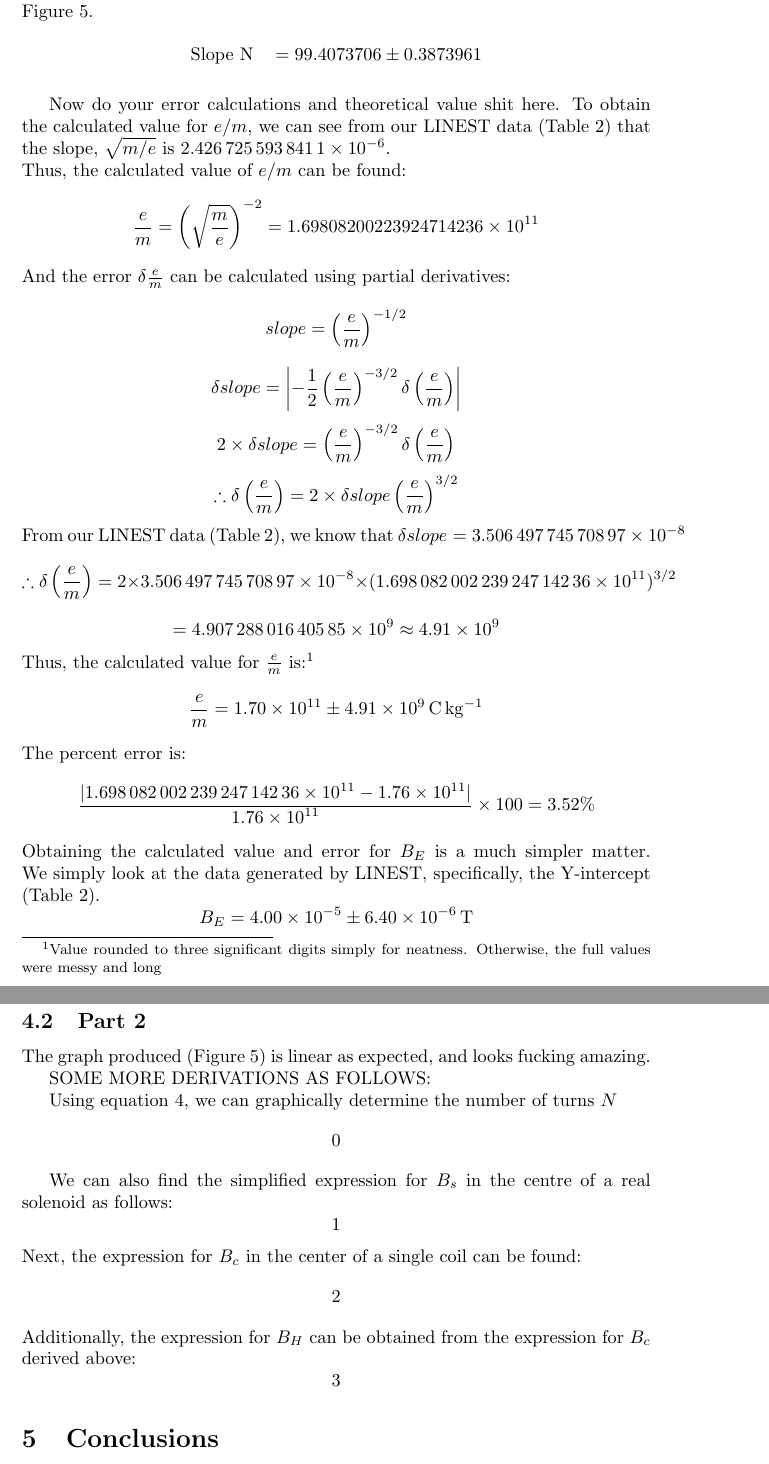
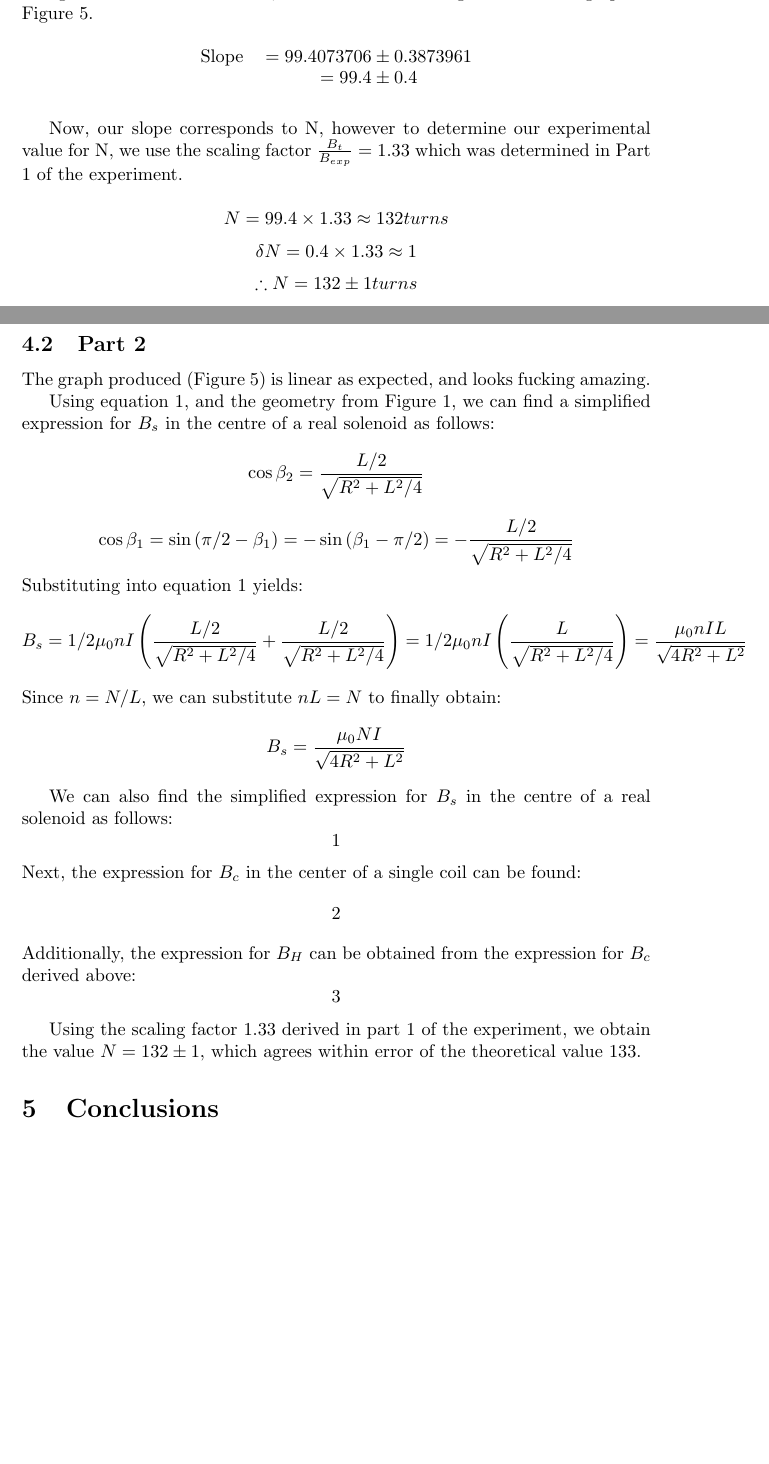
Before and after one commit to Arunscape/LaTeX-Stuff, a LaTeX document (Phys 230 Lab Reports/Experiment 3/Lab4.tex): two parts of pages 8 and 10 of 10 before the commit and two parts of pages 8 and 9 of 10 after it, joined at a grey line, cut so that both start at the same text, the shorter picture padded with empty space. The pictures show the PDF file Phys 230 Lab Reports/Experiment 3/Lab4.pdf that the author committed with the source.

Commit message:
one major part of discussion done

```diff
--- a/Phys 230 Lab Reports/Experiment 3/Lab4.tex
+++ b/Phys 230 Lab Reports/Experiment 3/Lab4.tex
@@ -283,37 +283,14 @@ Then, our experimental value for N will be the slope, and the y-intercept should
 \begin{table}[H]
 \centering
 \begin{tabular}{cc}
-  Slope N &  $ =99.4073706 \pm 0.3873961 $ \\
+  Slope &  $=99.4073706 \pm 0.3873961 $ \\
+        &  $=99.4 \pm 0.4$
   % Y-Intercept: &  $\num{3.99642631798173E-05}\pm \num{6.40167504007098E-06}$ \\
 \end{tabular}
 % \caption{LINEST data from the graph in Figure 3}
 \end{table}
 
-Now do your error calculations and theoretical value shit here.
-\noindent To obtain the calculated value for $e/m$, we can see from our LINEST data (Table 2) that the slope, $\sqrt{m/e}$ is
-$\num{2.4267255938411E-06}$.\\
-Thus, the calculated value of $e/m$ can be found:
-$$ \frac{e}{m} = \left(\sqrt{\frac{m}{e}}\right)^{-2} = 1.69808200223924714236 \times 10^{11} $$
-And the error $\delta \frac{e}{m}$ can be calculated using partial derivatives:
-$$slope= \left(\frac{e}{m}\right)^{-1/2}$$
-$$\delta slope = \left| -\frac{1}{2} \left(\frac{e}{m}\right)^{-3/2} \delta \left(\frac{e}{m}\right)\right|$$
-$$ 2 \times \delta slope = \left(\frac{e}{m}\right)^{-3/2} \delta \left(\frac{e}{m}\right) $$
-$$ \therefore \delta \left(\frac{e}{m}\right) = 2 \times \delta slope \left(\frac{e}{m}\right)^{3/2}$$
-From our LINEST data (Table 2), we know that $\delta slope = \num{3.50649774570897E-08} $
-$$ \therefore \delta \left(\frac{e}{m}\right) = 2 \times \num{3.50649774570897E-08} \times (\num{1.69808200223924714236e11})^{3/2}$$
-$$= \num{4.90728801640585e9} \approx \num{4.91e9}$$
-Thus, the calculated value for $\frac{e}{m}$ is:\footnote{Value rounded to three significant digits simply for neatness. Otherwise, the full values were messy and long}
-$$\frac{e}{m}=\num{1.70e11} \pm \SI{4.91e9}{\coulomb\per\kilogram}$$
-The percent error is:
-$$ \frac{|\num{1.69808200223924714236e11}-\num{1.76e11}|}{\num{1.76e11}}\times100 = 3.52\%$$
-Obtaining the calculated value and error for $B_E$ is a much simpler matter. We simply
-look at the data generated by LINEST, specifically, the Y-intercept (Table 2).
-$$B_E = \num{4.00E-05}\pm \SI{6.40E-06}{\tesla}$$
-The percent error is:
-$$ \frac{|\num{3.99642631798173E-05}-\num{4.8e-5}|}{\num{4.8e-5}}\times100 = 16.74\%$$
+Now, our slope corresponds to N, however to determine our experimental
+value for N, we use the scaling factor $\frac{B_t}{B_{exp}}=1.33$ which was
+determined in Part 1 of the experiment.
 
-\vspace{1cm}
-\noindent The calculated values of $e/m$ and $B_E$ from the graph are summarized in Table 3.
-\begin{table}[H]
-\centering
-\begin{tabular}{c|c|c|c|}
@@ -323,6 +297,41 @@ $B_E$: & $4.8 \pm \,\SI{0.3e-5}{\tesla}$           & $\num{4.00e-5} \pm \,\SI{6.
-\end{tabular}
-\caption{Measured values of $e/m$ and $B_E$ compared to the calculated values obtained from the graph.}
-\end{table}
+$$ N= 99.4 \times 1.33 \approx 132 turns $$
+$$ \delta N   = 0.4 \times 1.33 \approx 1 $$
+$$ \therefore N = 132 \pm 1 turns$$
+The theoretical $N=133$
+% Now do your error calculations and theoretical value shit here.
+% \noindent To obtain the calculated value for $e/m$, we can see from our LINEST data (Table 2) that the slope, $\sqrt{m/e}$ is
+% $\num{2.4267255938411E-06}$.\\
+% Thus, the calculated value of $e/m$ can be found:
+% $$ \frac{e}{m} = \left(\sqrt{\frac{m}{e}}\right)^{-2} = 1.69808200223924714236 \times 10^{11} $$
+% And the error $\delta \frac{e}{m}$ can be calculated using partial derivatives:
+% $$slope= \left(\frac{e}{m}\right)^{-1/2}$$
+% $$\delta slope = \left| -\frac{1}{2} \left(\frac{e}{m}\right)^{-3/2} \delta \left(\frac{e}{m}\right)\right|$$
+% $$ 2 \times \delta slope = \left(\frac{e}{m}\right)^{-3/2} \delta \left(\frac{e}{m}\right) $$
+% $$ \therefore \delta \left(\frac{e}{m}\right) = 2 \times \delta slope \left(\frac{e}{m}\right)^{3/2}$$
+% From our LINEST data (Table 2), we know that $\delta slope = \num{3.50649774570897E-08} $
+% $$ \therefore \delta \left(\frac{e}{m}\right) = 2 \times \num{3.50649774570897E-08} \times (\num{1.69808200223924714236e11})^{3/2}$$
+% $$= \num{4.90728801640585e9} \approx \num{4.91e9}$$
+% Thus, the calculated value for $\frac{e}{m}$ is:\footnote{Value rounded to three significant digits simply for neatness. Otherwise, the full values were messy and long}
+% $$\frac{e}{m}=\num{1.70e11} \pm \SI{4.91e9}{\coulomb\per\kilogram}$$
+% The percent error is:
+% $$ \frac{|\num{1.69808200223924714236e11}-\num{1.76e11}|}{\num{1.76e11}}\times100 = 3.52\%$$
+% Obtaining the calculated value and error for $B_E$ is a much simpler matter. We simply
+% look at the data generated by LINEST, specifically, the Y-intercept (Table 2).
+% $$B_E = \num{4.00E-05}\pm \SI{6.40E-06}{\tesla}$$
+% The percent error is:
+% $$ \frac{|\num{3.99642631798173E-05}-\num{4.8e-5}|}{\num{4.8e-5}}\times100 = 16.74\%$$
+
+% \vspace{1cm}
+% \noindent The calculated values of $e/m$ and $B_E$ from the graph are summarized in Table 3.
+% \begin{table}[H]
+% \centering
+% \begin{tabular}{c|c|c|c|}
+%                 & Expected                      & Calculated:                                     & \% Error \\ \hline
+% $e/m$: & $\SI{1.76e11}{\coulomb\per\kilogram}$      & $\num{1.70e11} \pm \SI{4.91e9}{\coulomb\per\kilogram}$  &    $3.52$  \\ \hline
+% $B_E$: & $4.8 \pm \,\SI{0.3e-5}{\tesla}$           & $\num{4.00e-5} \pm \,\SI{6.40e-6}{\tesla}$                    &   $16.74$  \\ \hline
+% \end{tabular}
+% \caption{Measured values of $e/m$ and $B_E$ compared to the calculated values obtained from the graph.}
+% \end{table}
 
 \section{Discussion}
 
@@ -340,3 +349,4 @@ solenoid, the magnetic field is illustrated in Figure 5 below:
 
 From Figure 4, we can see that the experimental values measured are quite different
 compared to the theoretical values. However, the shape of both curves are very similar.
+In fact, if the experimental values were offset by a scaling factor $\frac{B_t}{B_{exp}=1.33}$ , our
@@ -358,10 +367,15 @@ The graph produced (Figure 5) is linear as expected, and looks fucking amazing.
 %   \caption{The direction of the \textbf{B} field is found to be pointing out of the page when drawn this way.}
 % \end{figure}
 
- SOME MORE DERIVATIONS AS FOLLOWS:
+ % SOME MORE DERIVATIONS AS FOLLOWS:
 
-Using equation 4, we can graphically determine the number of turns $N$
-$$0$$
+Using equation 1, and the geometry from Figure 1, we can find a simplified expression for $B_s$ in the centre of a real solenoid as follows:
+$$ \cos{\beta_2} = \frac{L/2}{\sqrt{R^2+L^2/4}}$$
+$$ \cos{\beta_1} = \sin{(\pi/2 - \beta_1)} = -\sin{(\beta_1-\pi/2)} = -\frac{L/2}{\sqrt{R^2+L^2/4}}  $$
+Substituting into equation 1 yields:
+$$ B_s = 1/2 \mu_0nI \left(\frac{L/2}{\sqrt{R^2+L^2/4}} + \frac{L/2}{\sqrt{R^2+L^2/4}} \right) =  1/2\mu_0nI \left(\frac{L}{\sqrt{R^2+L^2/4}} \right)= \frac{\mu_0nIL}{\sqrt{4R^2+L^2}}$$
+Since $n=N/L$, we can substitute $nL=N$ to finally obtain:
+$$ B_s= \frac{\mu_0NI}{\sqrt{4R^2+L^2}} $$
 %and compare it to the
 %expected value of 133. The radius of each coil is $14.8\pm 0.2cm$
 
@@ -372,6 +386,8 @@ $$2$$
 Additionally, the expression for $B_H$ can be obtained from the expression for $B_c$ derived above:
 $$3$$
 
+Using the scaling factor 1.33 derived in part 1 of the experiment, we obtain the value $N=132 \pm 1$,
+which agrees within error of the theoretical value 133.
 \section{Conclusions}
 
 In Experiment 2, we measure the distribution of the magnetic field across a solenoid,
```
Also changed, not shown: Phys 230 Lab Reports/Experiment 3/Lab4.pdf, Phys 230 Lab Reports/Experiment 3/Lab4.tex (6 more changed lines).
